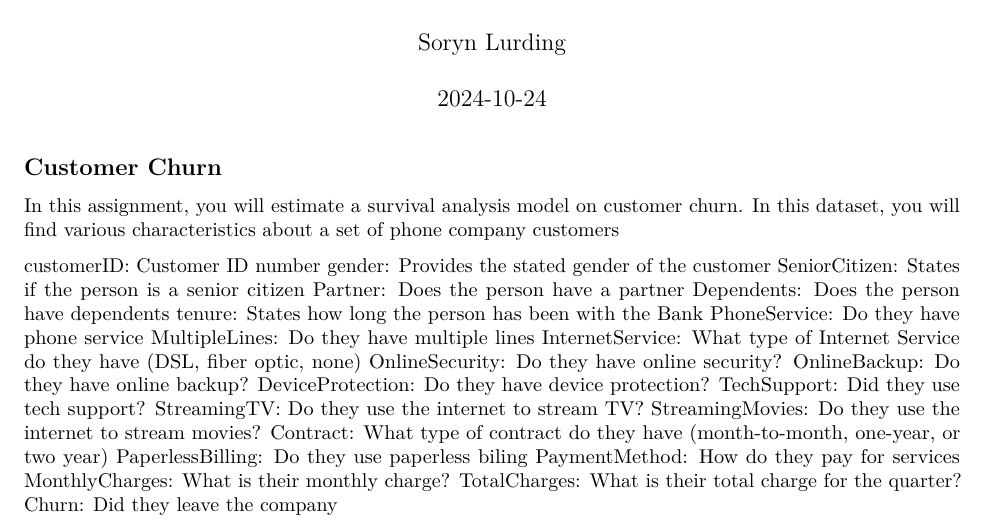
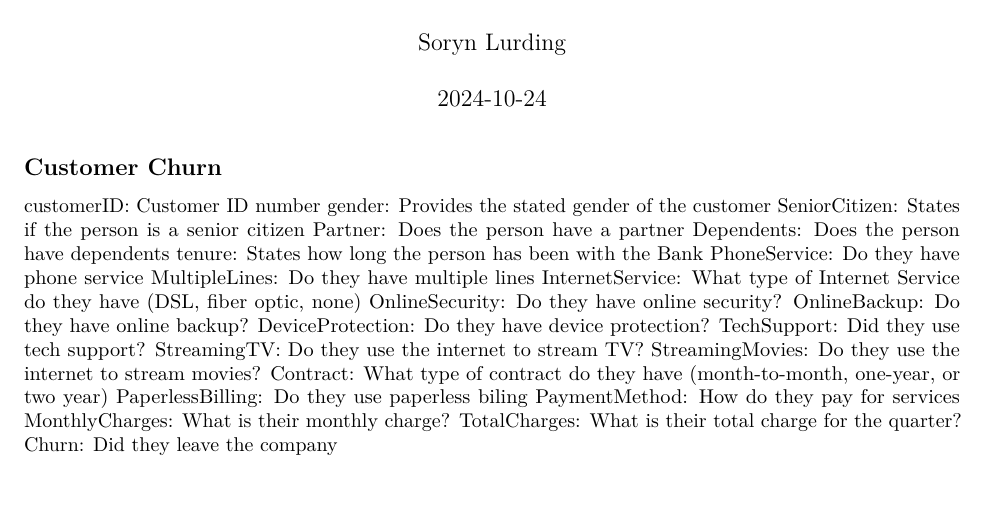
Before and after one commit to sorynnn/Bank-Customer-Churn, an R Markdown document (ICA5.Rmd): part of page 1 of 5, cut so that both start at the same text, the shorter picture padded with empty space. Rendered offline with R 4.5, knitr and Pandoc, then LaTeX, with nearby package versions; some code elsewhere in the file could not run offline.

Commit message:
Update ICA5.Rmd

```diff
--- a/ICA5.Rmd
+++ b/ICA5.Rmd
@@ -6,8 +6,6 @@ output: pdf_document
 ---
 
 ## Customer Churn
-
-In this assignment, you will estimate a survival analysis model on customer churn. In this dataset, you will find various characteristics about a set of phone company customers
 
 customerID: Customer ID number
 gender: Provides the stated gender of the customer
```
